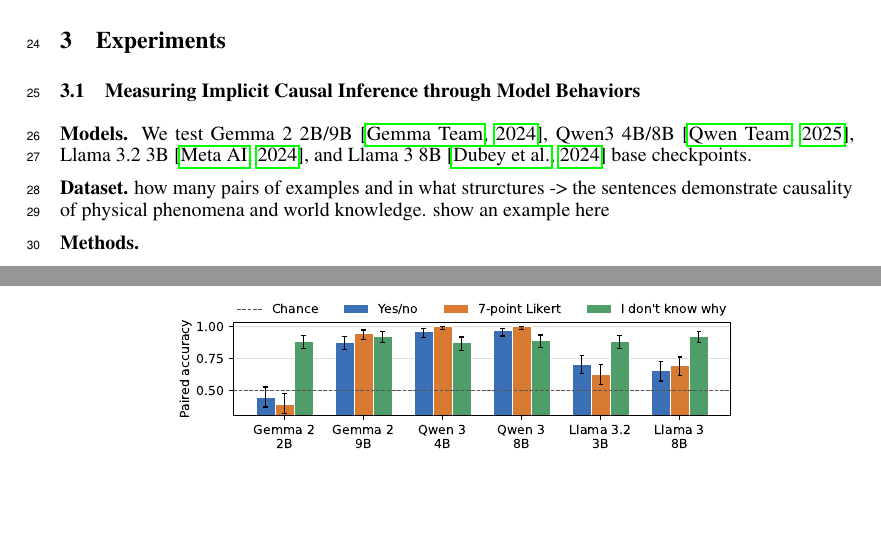
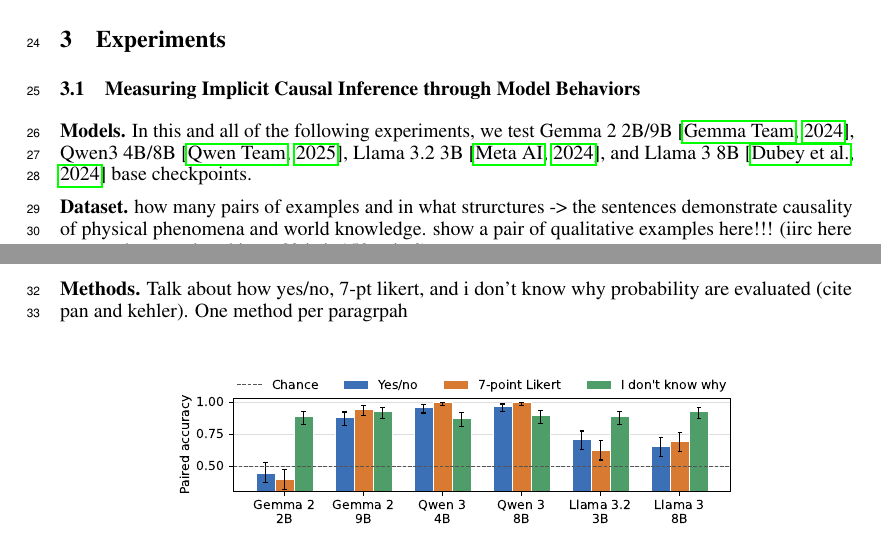
Before and after one commit to SusanWYS/Formatting-Instructions-For-NeurIPS-2026-2-, a LaTeX paper (paper.tex): two parts of pages 1 and 2 of 4 before the commit and two parts of pages 1 and 2 of 5 after it, joined at a grey line, cut so that both start at the same text, the shorter picture padded with empty space. Compiled offline with pdfLaTeX.

Commit message:
Updates from Overleaf

```diff
--- a/paper.tex
+++ b/paper.tex
@@ -59,13 +59,13 @@ Our contribution is...
 
 \subsection{Measuring Implicit Causal Inference through Model Behaviors}
 
-\textbf{Models.} We test Gemma~2 2B/9B \citep{gemma-team-2024-gemma2}, Qwen3 4B/8B \citep{qwen-team-2025-qwen3}, Llama~3.2 3B \citep{meta-2024-llama32}, and Llama~3 8B \citep{dubey-etal-2024-llama3} base checkpoints.
+\textbf{Models.} In this and all of the following experiments, we test Gemma~2 2B/9B \citep{gemma-team-2024-gemma2}, Qwen3 4B/8B \citep{qwen-team-2025-qwen3}, Llama~3.2 3B \citep{meta-2024-llama32}, and Llama~3 8B \citep{dubey-etal-2024-llama3} base checkpoints.
 
 \textbf{Dataset.}
 how many pairs of examples and in what strurctures -> the sentences demonstrate causality of physical phenomena and world knowledge.
-show an example here
+show a pair of qualitative examples here!!! (iirc here we use the causal ood items?? is it 150 pairs?)
 
-\textbf{Methods.}
+\textbf{Methods.} Talk about how yes/no, 7-pt likert, and i don't know why probability are evaluated (cite pan and kehler). One method per paragrpah
 
 \begin{figure}[H]
   \centering
```
